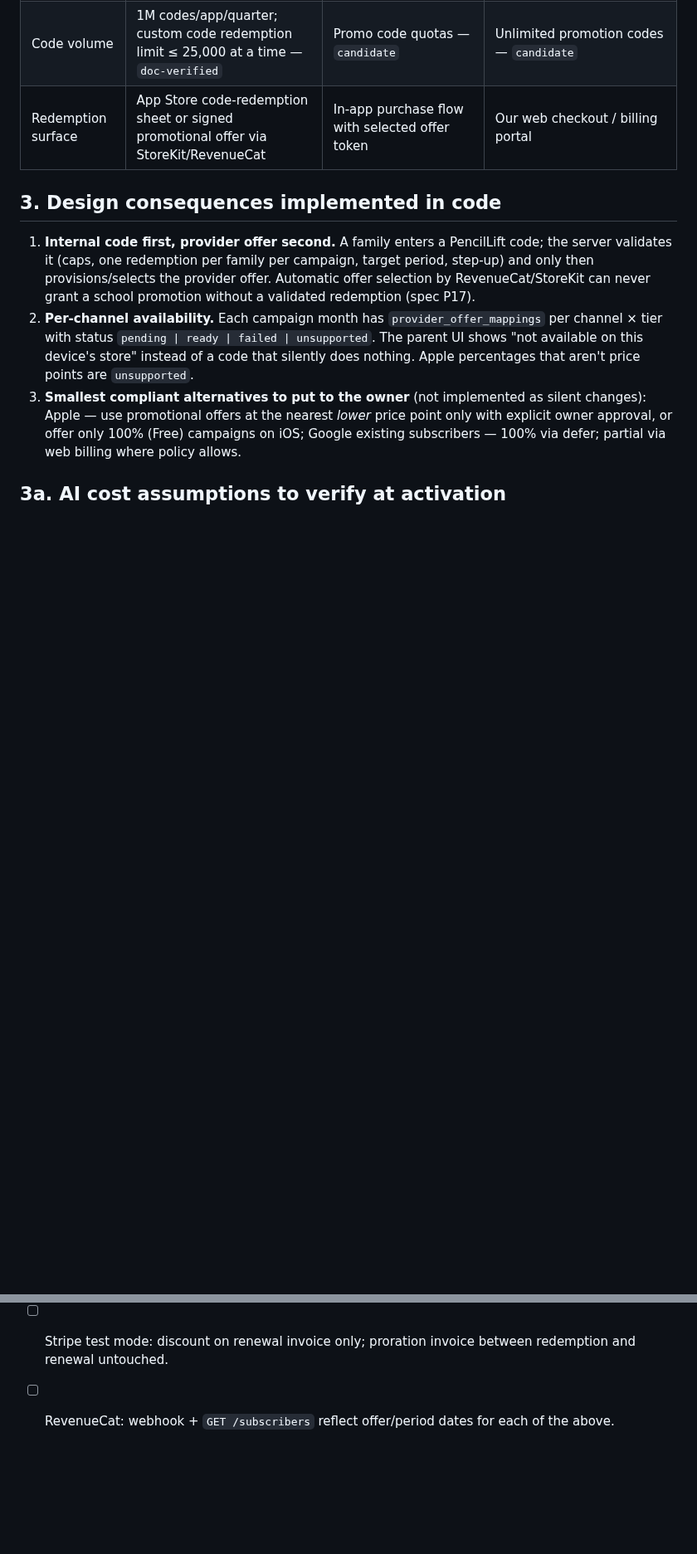
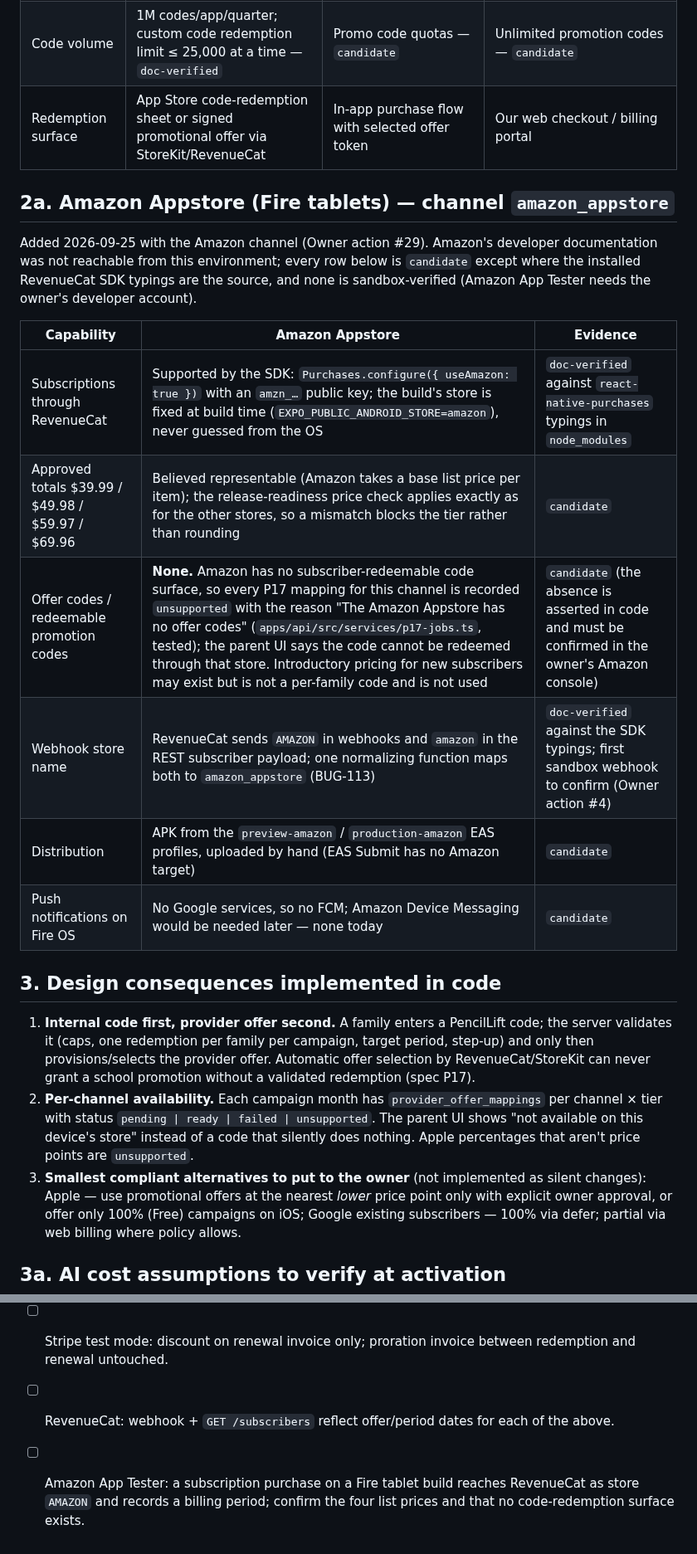
Before and after one commit to erickjgreenmd-byte/claudecampsophie, a Markdown page: docs/Provider_Capability_Matrix.md, 2 parts joined by grey strips. Shown at 83% size. GitHub-like rendering; blank space fills up the shorter version.

Commit message:
Records: CI #40 green on the brand and Amazon commits; ECC run wf_b0522f4a-5e0; Amazon Appstore capability rows
Co-Authored-By: Claude Fable 5.1 <noreply@anthropic.com>
Claude-Session: https://claude.ai/code/session_01A2236HPxacx5HGZh3Nxnuu

```diff
--- a/docs/Provider_Capability_Matrix.md
+++ b/docs/Provider_Capability_Matrix.md
@@ -35,6 +35,21 @@ price and the release-readiness check blocks any tier whose store price ≠ appr
 | Code volume | 1M codes/app/quarter; custom code redemption limit ≤ 25,000 at a time — `doc-verified` | Promo code quotas — `candidate` | Unlimited promotion codes — `candidate` |
 | Redemption surface | App Store code-redemption sheet or signed promotional offer via StoreKit/RevenueCat | In-app purchase flow with selected offer token | Our web checkout / billing portal |
 
+## 2a. Amazon Appstore (Fire tablets) — channel `amazon_appstore`
+
+Added 2026-09-25 with the Amazon channel (Owner action #29). Amazon's developer documentation was not reachable
+from this environment; every row below is `candidate` except where the installed RevenueCat SDK typings are the
+source, and none is sandbox-verified (Amazon App Tester needs the owner's developer account).
+
+| Capability | Amazon Appstore | Evidence |
+|---|---|---|
+| Subscriptions through RevenueCat | Supported by the SDK: `Purchases.configure({ useAmazon: true })` with an `amzn_…` public key; the build's store is fixed at build time (`EXPO_PUBLIC_ANDROID_STORE=amazon`), never guessed from the OS | `doc-verified` against `react-native-purchases` typings in `node_modules` |
+| Approved totals $39.99 / $49.98 / $59.97 / $69.96 | Believed representable (Amazon takes a base list price per item); the release-readiness price check applies exactly as for the other stores, so a mismatch blocks the tier rather than rounding | `candidate` |
+| Offer codes / redeemable promotion codes | **None.** Amazon has no subscriber-redeemable code surface, so every P17 mapping for this channel is recorded `unsupported` with the reason "The Amazon Appstore has no offer codes" (`apps/api/src/services/p17-jobs.ts`, tested); the parent UI says the code cannot be redeemed through that store. Introductory pricing for new subscribers may exist but is not a per-family code and is not used | `candidate` (the absence is asserted in code and must be confirmed in the owner's Amazon console) |
+| Webhook store name | RevenueCat sends `AMAZON` in webhooks and `amazon` in the REST subscriber payload; one normalizing function maps both to `amazon_appstore` (BUG-113) | `doc-verified` against the SDK typings; first sandbox webhook to confirm (Owner action #4) |
+| Distribution | APK from the `preview-amazon` / `production-amazon` EAS profiles, uploaded by hand (EAS Submit has no Amazon target) | `candidate` |
+| Push notifications on Fire OS | No Google services, so no FCM; Amazon Device Messaging would be needed later — none today | `candidate` |
+
 ## 3. Design consequences implemented in code
 
 1. **Internal code first, provider offer second.** A family enters a PencilLift code; the server validates it
@@ -62,3 +77,4 @@ price and the release-readiness check blocks any tier whose store price ≠ appr
 - [ ] Google internal testing: new-subscriber offer; defer for existing subscriber; tier replacement during an offer.
 - [ ] Stripe test mode: discount on renewal invoice only; proration invoice between redemption and renewal untouched.
 - [ ] RevenueCat: webhook + `GET /subscribers` reflect offer/period dates for each of the above.
+- [ ] Amazon App Tester: a subscription purchase on a Fire tablet build reaches RevenueCat as store `AMAZON` and records a billing period; confirm the four list prices and that no code-redemption surface exists.
```
Also changed, not shown: docs/ECC_Runs.md (+1 -0 lines), docs/Test_Evidence.md (+2 -0 lines).
